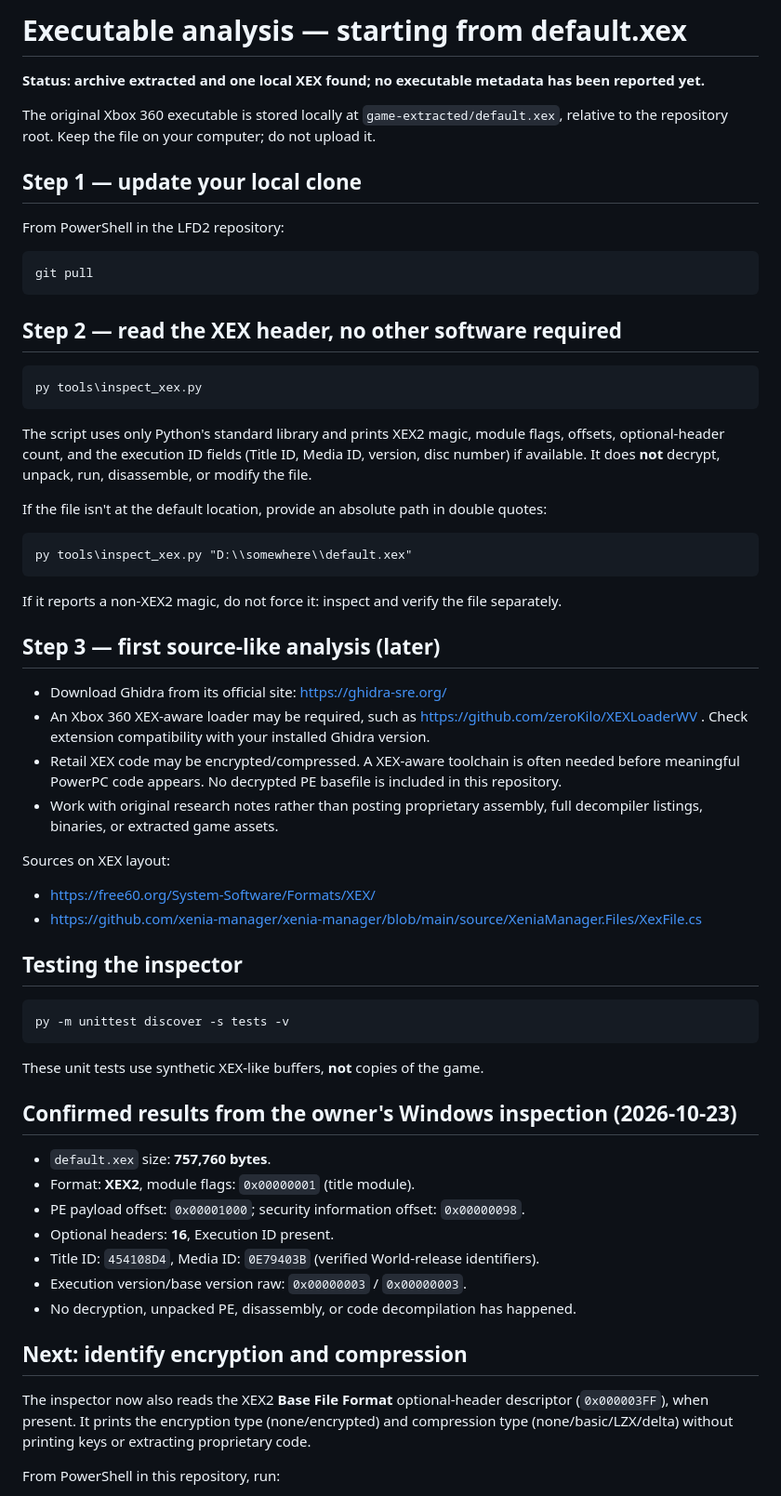
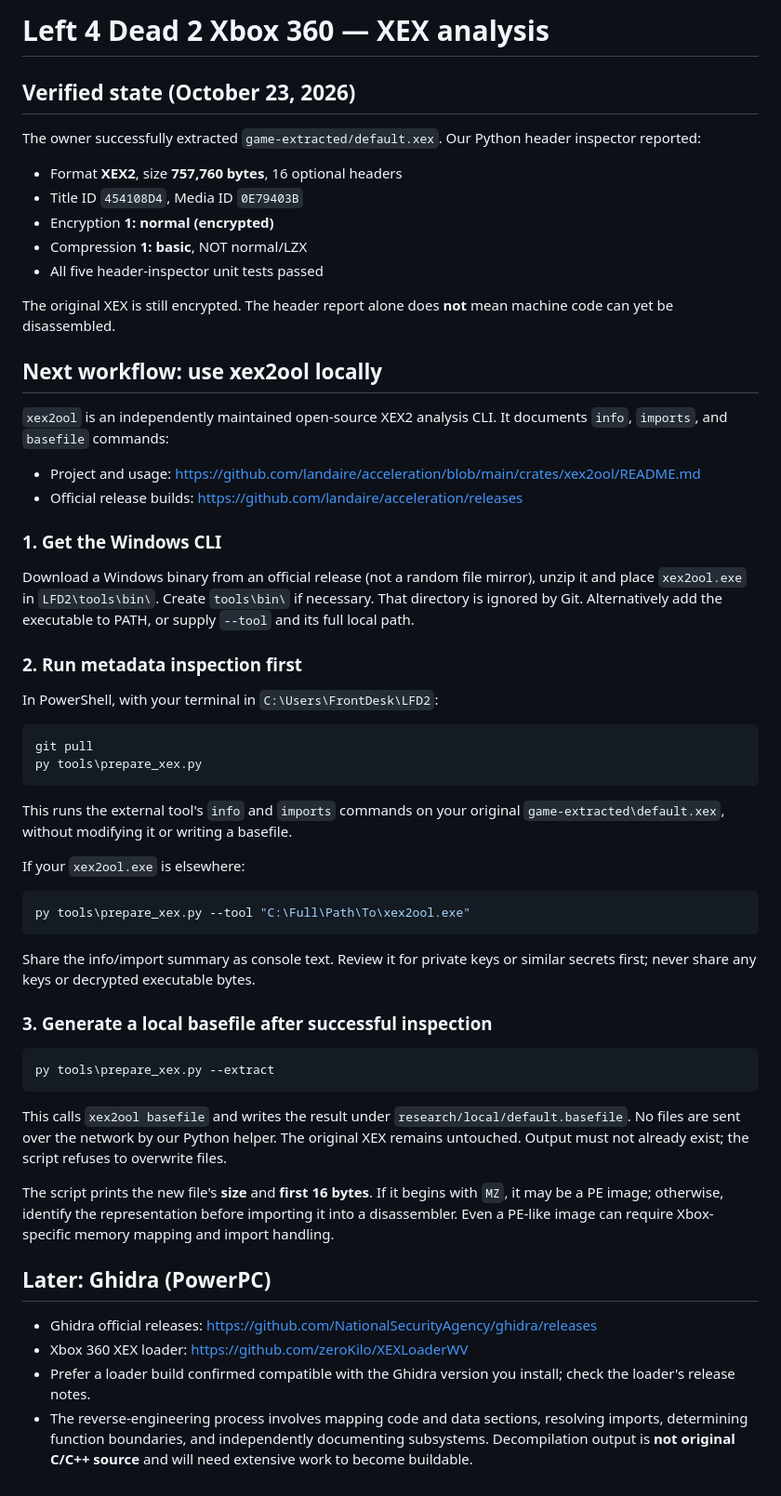
Before and after one commit to RealMCera/LFD2, a Markdown page: docs/XEX_ANALYSIS.md, the part around one of its changes. Shown at 93% size. Rendered like a GitHub page.

Commit message:
Record normal-encrypted basic-compressed XEX and prepare xex2ool stage

````diff
--- a/docs/XEX_ANALYSIS.md
+++ b/docs/XEX_ANALYSIS.md
@@ -1,57 +1,61 @@
-# Executable analysis — starting from default.xex
+# Left 4 Dead 2 Xbox 360 — XEX analysis
 
-**Status: archive extracted and one local XEX found; no executable metadata has been reported yet.**
+## Verified state (October 23, 2026)
 
-The original Xbox 360 executable is stored locally at `game-extracted/default.xex`, relative to the repository root. Keep the file on your computer; do not upload it.
+The owner successfully extracted `game-extracted/default.xex`. Our Python header inspector reported:
 
-## Step 1 — update your local clone
+- Format **XEX2**, size **757,760 bytes**, 16 optional headers
+- Title ID `454108D4`, Media ID `0E79403B`
+- Encryption **1: normal (encrypted)**
+- Compression **1: basic**, NOT normal/LZX
+- All five header-inspector unit tests passed
 
-From PowerShell in the LFD2 repository:
+The original XEX is still encrypted. The header report alone does **not** mean machine code can yet be disassembled.
 
-    git pull
+## Next workflow: use xex2ool locally
 
-## Step 2 — read the XEX header, no other software required
+`xex2ool` is an independently maintained open-source XEX2 analysis CLI. It documents `info`, `imports`, and `basefile` commands:
 
-    py tools\inspect_xex.py
+- Project and usage: https://github.com/landaire/acceleration/blob/main/crates/xex2ool/README.md
+- Official release builds: https://github.com/landaire/acceleration/releases
 
-The script uses only Python's standard library and prints XEX2 magic, module flags, offsets, optional-header count, and the execution ID fields (Title ID, Media ID, version, disc number) if available. It does **not** decrypt, unpack, run, disassemble, or modify the file.
+### 1. Get the Windows CLI
 
-If the file isn't at the default location, provide an absolute path in double quotes:
+Download a Windows binary from an official release (not a random file mirror), unzip it and place `xex2ool.exe` in `LFD2\tools\bin\`. Create `tools\bin\` if necessary. That directory is ignored by Git. Alternatively add the executable to PATH, or supply `--tool` and its full local path.
 
-    py tools\inspect_xex.py "D:\\somewhere\\default.xex"
+### 2. Run metadata inspection first
 
-If it reports a non-XEX2 magic, do not force it: inspect and verify the file separately.
+In PowerShell, with your terminal in `C:\Users\FrontDesk\LFD2`:
 
-## Step 3 — first source-like analysis (later)
+```powershell
+git pull
+py tools\prepare_xex.py
+```
 
-- Download Ghidra from its official site: https://ghidra-sre.org/
-- An Xbox 360 XEX-aware loader may be required, such as https://github.com/zeroKilo/XEXLoaderWV . Check extension compatibility with your installed Ghidra version.
-- Retail XEX code may be encrypted/compressed. A XEX-aware toolchain is often needed before meaningful PowerPC code appears. No decrypted PE basefile is included in this repository.
-- Work with original research notes rather than posting proprietary assembly, full decompiler listings, binaries, or extracted game assets.
+This runs the external tool's `info` and `imports` commands on your original `game-extracted\default.xex`, without modifying it or writing a basefile.
 
-Sources on XEX layout:
-- https://free60.org/System-Software/Formats/XEX/
-- https://github.com/xenia-manager/xenia-manager/blob/main/source/XeniaManager.Files/XexFile.cs
+If your `xex2ool.exe` is elsewhere:
 
-## Testing the inspector
+```powershell
+py tools\prepare_xex.py --tool "C:\Full\Path\To\xex2ool.exe"
+```
 
-    py -m unittest discover -s tests -v
+Share the info/import summary as console text. Review it for private keys or similar secrets first; never share any keys or decrypted executable bytes.
 
-These unit tests use synthetic XEX-like buffers, **not** copies of the game.
+### 3. Generate a local basefile after successful inspection
 
-## Confirmed results from the owner's Windows inspection (2026-10-23)
+```powershell
+py tools\prepare_xex.py --extract
+```
 
-- `default.xex` size: **757,760 bytes**.
-- Format: **XEX2**, module flags: `0x00000001` (title module).
-- PE payload offset: `0x00001000`; security information offset: `0x00000098`.
-- Optional headers: **16**, Execution ID present.
-- Title ID: `454108D4`, Media ID: `0E79403B` (verified World-release identifiers).
-- Execution version/base version raw: `0x00000003` / `0x00000003`.
-- No decryption, unpacked PE, disassembly, or code decompilation has happened.
+This calls `xex2ool basefile` and writes the result under `research/local/default.basefile`. No files are sent over the network by our Python helper. The original XEX remains untouched. Output must not already exist; the script refuses to overwrite files.
 
-## Next: identify encryption and compression
+The script prints the new file's **size** and **first 16 bytes**. If it begins with `MZ`, it may be a PE image; otherwise, identify the representation before importing it into a disassembler. Even a PE-like image can require Xbox-specific memory mapping and import handling.
 
-The inspector now also reads the XEX2 **Base File Format** optional-header descriptor (`0x000003FF`), when present. It prints the encryption type (none/encrypted) and compression type (none/basic/LZX/delta) without printing keys or extracting proprietary code.
+## Later: Ghidra (PowerPC)
 
-From PowerShell in this repository, run:
+- Ghidra official releases: https://github.com/NationalSecurityAgency/ghidra/releases
+- Xbox 360 XEX loader: https://github.com/zeroKilo/XEXLoaderWV
+- Prefer a loader build confirmed compatible with the Ghidra version you install; check the loader's release notes.
+- The reverse-engineering process involves mapping code and data sections, resolving imports, determining function boundaries, and independently documenting subsystems. Decompilation output is **not original C/C++ source** and will need extensive work to become buildable.
 
````
Also changed, not shown: other parts of docs/XEX_ANALYSIS.md (+1 -12 lines).
